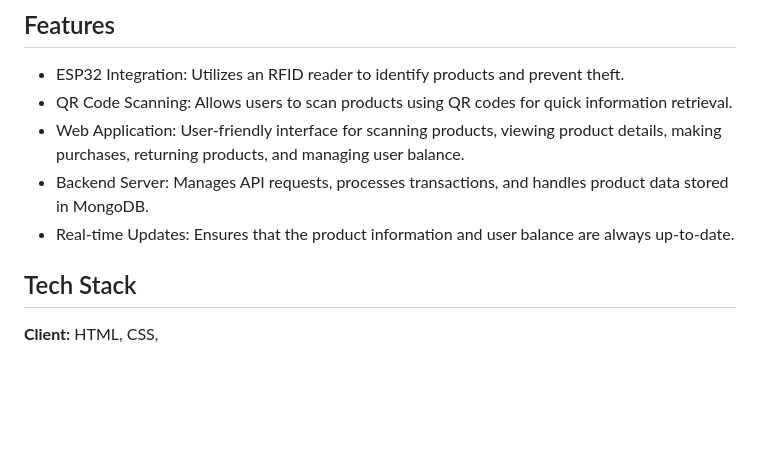
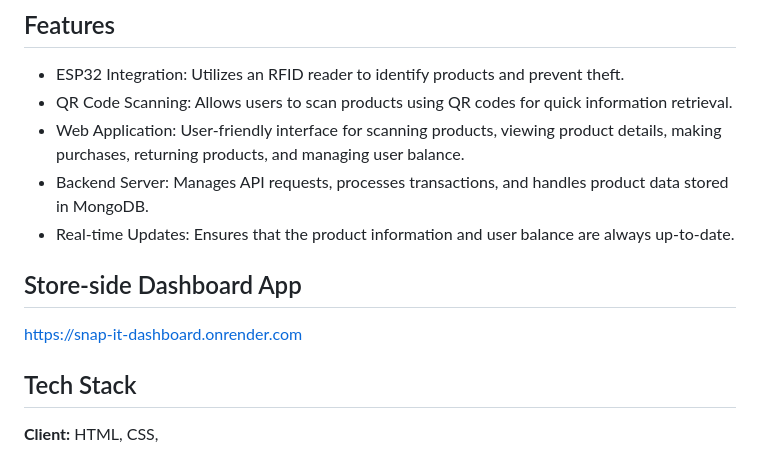
Before and after one commit to swayamraut8/hacktathon_sub, a Markdown page: README.md, the part around the change. Drawn GitHub-style; blank space fills up the shorter version.

```diff
--- a/README.md
+++ b/README.md
@@ -11,6 +11,9 @@ The PayApp project is an innovative solution that integrates RFID technology, QR
 - Web Application: User-friendly interface for scanning products, viewing product details, making purchases, returning products, and managing user balance.
 - Backend Server: Manages API requests, processes transactions, and handles product data stored in MongoDB.
 - Real-time Updates: Ensures that the product information and user balance are always up-to-date.
+
+## Store-side Dashboard App
+https://snap-it-dashboard.onrender.com
 
 
 ## Tech Stack
```
